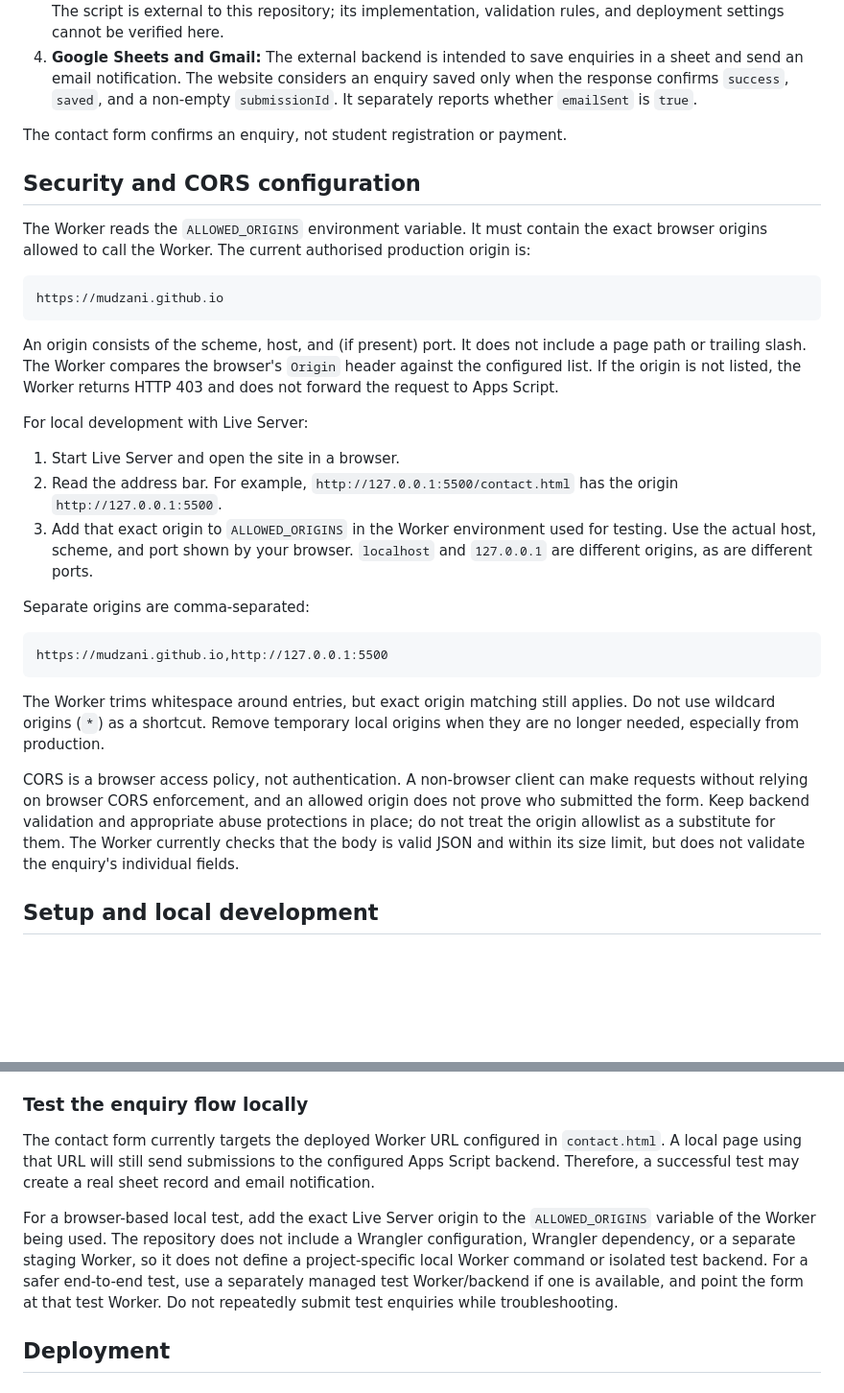
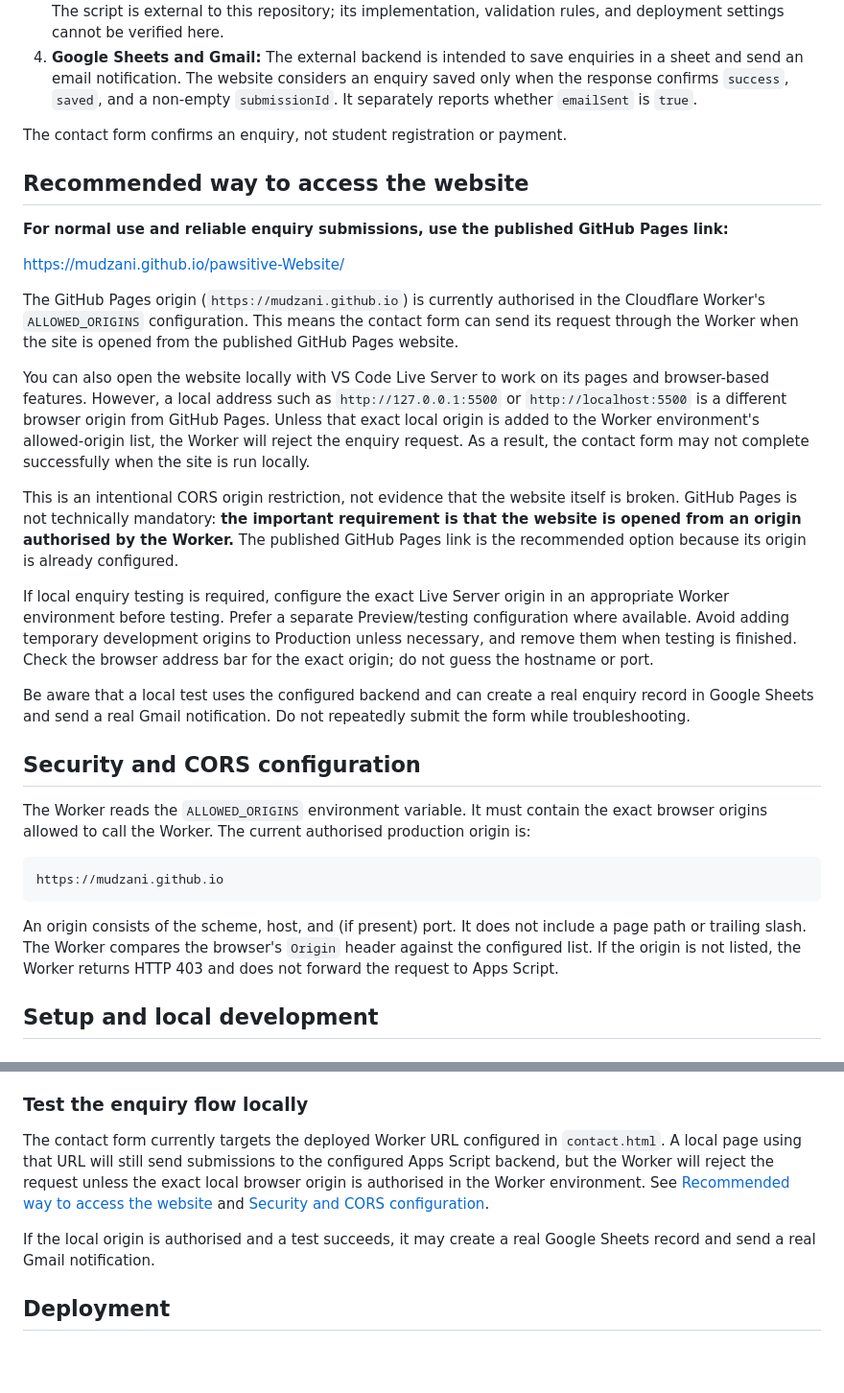
Before and after one commit to mudzani/pawsitive-Website, a Markdown page: README.md, 2 parts joined by grey strips. Shown at 96% size. Drawn GitHub-style; blank space fills up the shorter version.

Commit message:
Update README.md with recommended access methods and CORS configuration details for enquiry submissions

````diff
--- a/README.md
+++ b/README.md
@@ -80,6 +80,22 @@ Contact form
 
 The contact form confirms an enquiry, not student registration or payment.
 
+## Recommended way to access the website
+
+**For normal use and reliable enquiry submissions, use the published GitHub Pages link:**
+
+[https://mudzani.github.io/pawsitive-Website/](https://mudzani.github.io/pawsitive-Website/)
+
+The GitHub Pages origin (`https://mudzani.github.io`) is currently authorised in the Cloudflare Worker's `ALLOWED_ORIGINS` configuration. This means the contact form can send its request through the Worker when the site is opened from the published GitHub Pages website.
+
+You can also open the website locally with VS Code Live Server to work on its pages and browser-based features. However, a local address such as `http://127.0.0.1:5500` or `http://localhost:5500` is a different browser origin from GitHub Pages. Unless that exact local origin is added to the Worker environment's allowed-origin list, the Worker will reject the enquiry request. As a result, the contact form may not complete successfully when the site is run locally.
+
+This is an intentional CORS origin restriction, not evidence that the website itself is broken. GitHub Pages is not technically mandatory: **the important requirement is that the website is opened from an origin authorised by the Worker.** The published GitHub Pages link is the recommended option because its origin is already configured.
+
+If local enquiry testing is required, configure the exact Live Server origin in an appropriate Worker environment before testing. Prefer a separate Preview/testing configuration where available. Avoid adding temporary development origins to Production unless necessary, and remove them when testing is finished. Check the browser address bar for the exact origin; do not guess the hostname or port.
+
+Be aware that a local test uses the configured backend and can create a real enquiry record in Google Sheets and send a real Gmail notification. Do not repeatedly submit the form while troubleshooting.
+
 ## Security and CORS configuration
 
 The Worker reads the `ALLOWED_ORIGINS` environment variable. It must contain
@@ -95,32 +111,7 @@ include a page path or trailing slash. The Worker compares the browser's
 `Origin` header against the configured list. If the origin is not listed, the
 Worker returns HTTP 403 and does not forward the request to Apps Script.
 
-For local development with Live Server:
 
-1. Start Live Server and open the site in a browser.
-2. Read the address bar. For example, `http://127.0.0.1:5500/contact.html`
-   has the origin `http://127.0.0.1:5500`.
-3. Add that exact origin to `ALLOWED_ORIGINS` in the Worker environment used
-   for testing. Use the actual host, scheme, and port shown by your browser.
-   `localhost` and `127.0.0.1` are different origins, as are different ports.
-
-Separate origins are comma-separated:
-
-```text
-https://mudzani.github.io,http://127.0.0.1:5500
-```
-
-The Worker trims whitespace around entries, but exact origin matching still
-applies. Do not use wildcard origins (`*`) as a shortcut. Remove temporary
-local origins when they are no longer needed, especially from production.
-
-CORS is a browser access policy, not authentication. A non-browser client can
-make requests without relying on browser CORS enforcement, and an allowed
-origin does not prove who submitted the form. Keep backend validation and
-appropriate abuse protections in place; do not treat the origin allowlist as
-a substitute for them. The Worker currently checks that the body is valid
-JSON and within its size limit, but does not validate the enquiry's individual
-fields.
 
 ## Setup and local development
 
@@ -139,16 +130,14 @@ contact form needs a browser origin that the Worker can allow.
 
 The contact form currently targets the deployed Worker URL configured in
 `contact.html`. A local page using that URL will still send submissions to the
-configured Apps Script backend. Therefore, a successful test may create a real
-sheet record and email notification.
+configured Apps Script backend, but the Worker will reject the request unless
+the exact local browser origin is authorised in the Worker environment. See
+[Recommended way to access the website](#recommended-way-to-access-the-website)
+and [Security and CORS configuration](#security-and-cors-configuration).
 
-For a browser-based local test, add the exact Live Server origin to the
-`ALLOWED_ORIGINS` variable of the Worker being used. The repository does not
-include a Wrangler configuration, Wrangler dependency, or a separate staging
-Worker, so it does not define a project-specific local Worker command or
-isolated test backend. For a safer end-to-end test, use a separately managed
-test Worker/backend if one is available, and point the form at that test
-Worker. Do not repeatedly submit test enquiries while troubleshooting.
+If the local origin is authorised and a test succeeds, it may create a real
+Google Sheets record and send a real Gmail notification.
+
 
 ## Deployment
 
````
Also changed, not shown: other parts of README.md (+0 -53 lines).
